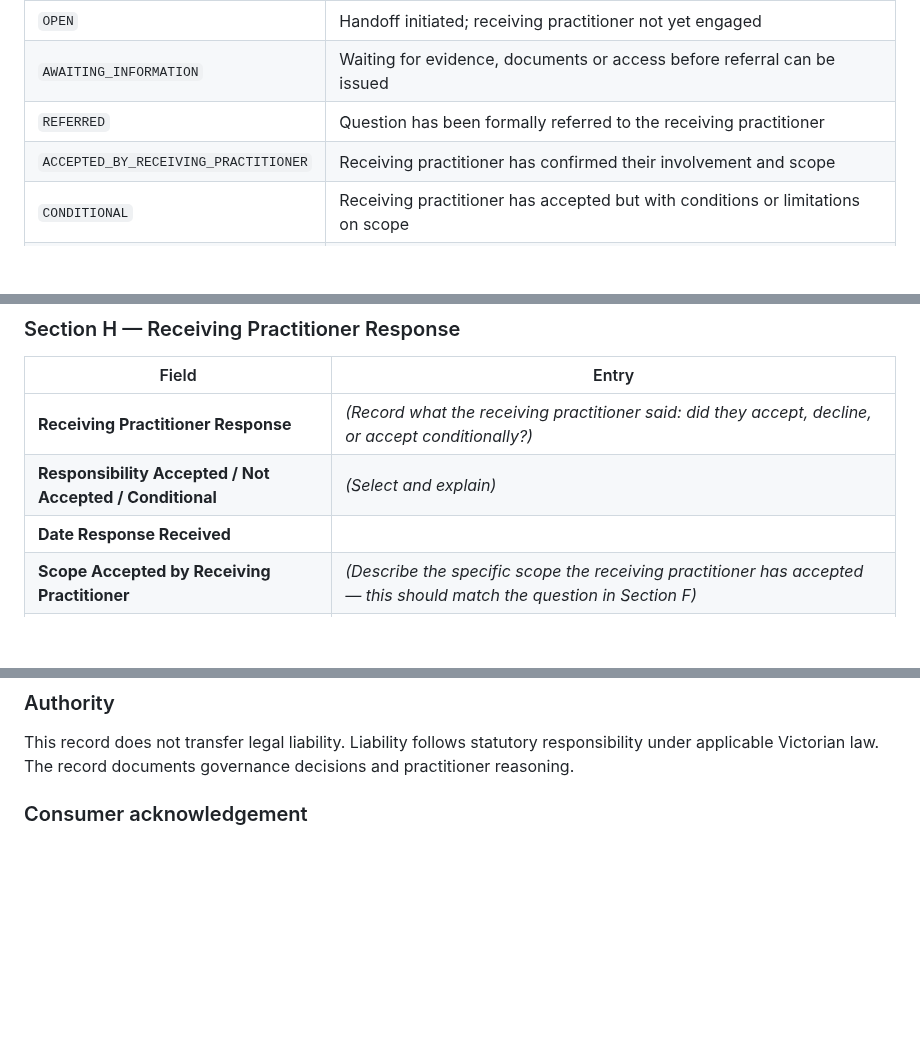
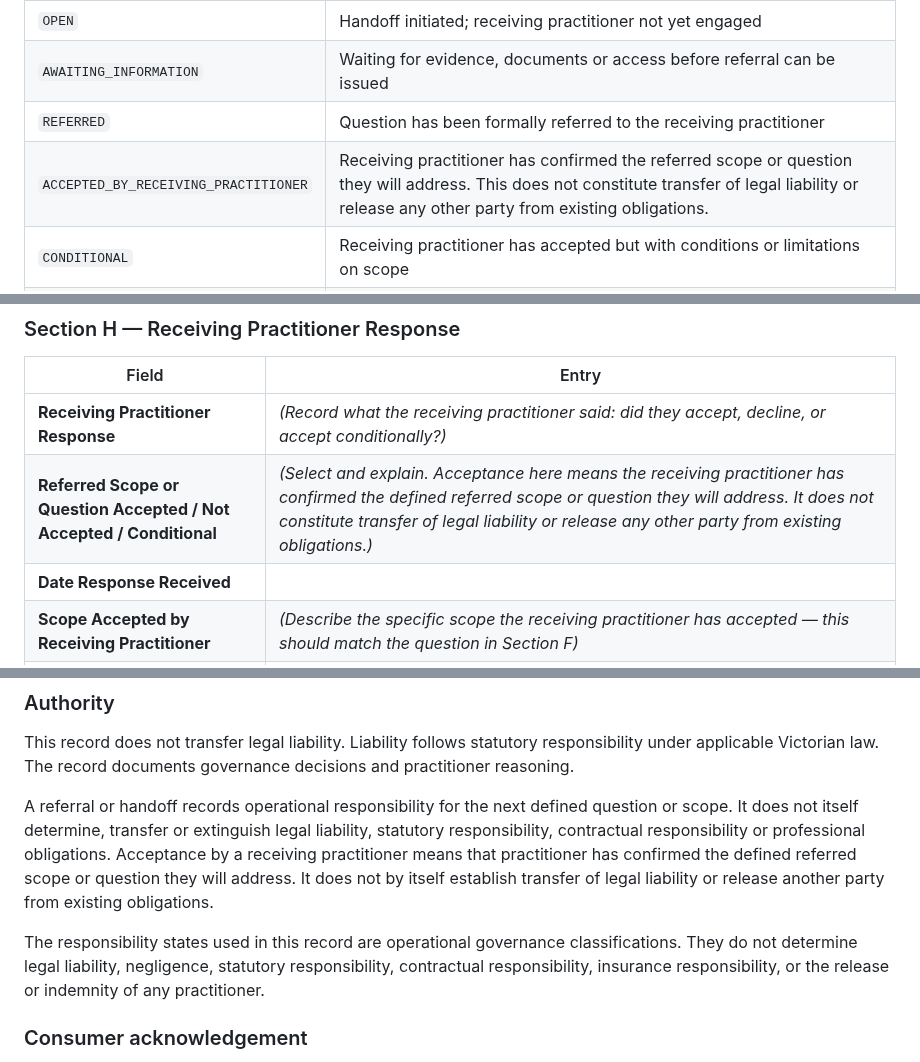
Before and after one commit to dantuffy3-cmyk/carpenters-for-housing-reform, a Markdown page: docs/scope-escalation/advanced-residential-carpentry-responsibility-handoff-record-v0.1.md, 3 parts joined by grey strips. Drawn GitHub-style; blank space fills up the shorter version.

Commit message:
QC: legal-boundary wording correction — handoff does not determine legal liability transfer
Co-authored-by: dantuffy3-cmyk <265672572+dantuffy3-cmyk@users.noreply.github.com>

```diff
--- a/docs/scope-escalation/advanced-residential-carpentry-responsibility-handoff-record-v0.1.md
+++ b/docs/scope-escalation/advanced-residential-carpentry-responsibility-handoff-record-v0.1.md
@@ -42,7 +42,7 @@ Use only the following status classifications:
 | `OPEN` | Handoff initiated; receiving practitioner not yet engaged |
 | `AWAITING_INFORMATION` | Waiting for evidence, documents or access before referral can be issued |
 | `REFERRED` | Question has been formally referred to the receiving practitioner |
-| `ACCEPTED_BY_RECEIVING_PRACTITIONER` | Receiving practitioner has confirmed their involvement and scope |
+| `ACCEPTED_BY_RECEIVING_PRACTITIONER` | Receiving practitioner has confirmed the referred scope or question they will address. This does not constitute transfer of legal liability or release any other party from existing obligations. |
 | `CONDITIONAL` | Receiving practitioner has accepted but with conditions or limitations on scope |
 | `RESOLVED` | The question has been resolved and work can resume or scope has been adjusted |
 | `CLOSED_NO_ACTION` | Handoff closed without further action (e.g., investigation found no issue) |
@@ -156,7 +156,7 @@ Complete all applicable fields. Mark fields as `N/A` where genuinely not applica
 | Field | Entry |
 |---|---|
 | **Receiving Practitioner Response** | *(Record what the receiving practitioner said: did they accept, decline, or accept conditionally?)* |
-| **Responsibility Accepted / Not Accepted / Conditional** | *(Select and explain)* |
+| **Referred Scope or Question Accepted / Not Accepted / Conditional** | *(Select and explain. Acceptance here means the receiving practitioner has confirmed the defined referred scope or question they will address. It does not constitute transfer of legal liability or release any other party from existing obligations.)* |
 | **Date Response Received** | |
 | **Scope Accepted by Receiving Practitioner** | *(Describe the specific scope the receiving practitioner has accepted — this should match the question in Section F)* |
 | **Conditions Imposed by Receiving Practitioner** | *(If conditional, record the specific conditions)* |
@@ -254,6 +254,10 @@ Complete each applicable sub-section. Mark `N/A` where not applicable.
 
 This record does not transfer legal liability. Liability follows statutory responsibility under applicable Victorian law. The record documents governance decisions and practitioner reasoning.
 
+A referral or handoff records operational responsibility for the next defined question or scope. It does not itself determine, transfer or extinguish legal liability, statutory responsibility, contractual responsibility or professional obligations. Acceptance by a receiving practitioner means that practitioner has confirmed the defined referred scope or question they will address. It does not by itself establish transfer of legal liability or release another party from existing obligations.
+
+The responsibility states used in this record are operational governance classifications. They do not determine legal liability, negligence, statutory responsibility, contractual responsibility, insurance responsibility, or the release or indemnity of any practitioner.
+
 ### Consumer acknowledgement
 
 Consumer acknowledgement records that the consumer was notified. It is not consent to a legal arrangement, a waiver of rights or an approval of a technical outcome. Where consumer consent has a legal dimension, `REQUIRES_LEGAL_OR_REGULATORY_REVIEW` applies.
```
Also changed, not shown: docs/scope-escalation/advanced-residential-carpentry-escalation-decision-matrix-v0.1.md (+2 -2 lines), docs/scope-escalation/advanced-residential-carpentry-scope-escalation-responsibility-framework-v0.1.md (+7 -5 lines).
